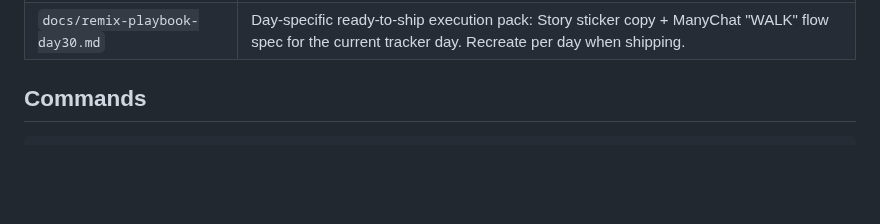
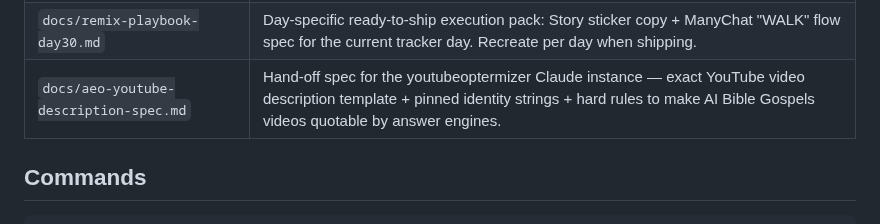
Before and after one commit to 12TribesofIsrael/AIconsultantforHmblzayy, a Markdown page: CLAUDE.md, the part around the change. GitHub-like rendering; blank space fills up the shorter version.

````diff
--- a/CLAUDE.md
+++ b/CLAUDE.md
@@ -73,6 +73,7 @@ AI automation consulting project for **Isaiah "Minister Zay" Thomas**, founder o
 | `docs/` | Documentation, proposals, pitch messages |
 | `docs/remix-overview.md` | Full external-distribution funnel blueprint — remix targets + Story sticker + ManyChat DM capture + UTM scheme. Active strategy (v2.8.0, Apr 24) for driving tracker traffic since Zay's team isn't. |
 | `docs/remix-playbook-day30.md` | Day-specific ready-to-ship execution pack: Story sticker copy + ManyChat "WALK" flow spec for the current tracker day. Recreate per day when shipping. |
+| `docs/aeo-youtube-description-spec.md` | Hand-off spec for the youtubeoptermizer Claude instance — exact YouTube video description template + pinned identity strings + hard rules to make AI Bible Gospels videos quotable by answer engines. |
 
 ## Commands
 ```bash
````
Also changed, not shown: docs/aeo-youtube-description-spec.md (added, +118 -0 lines).
